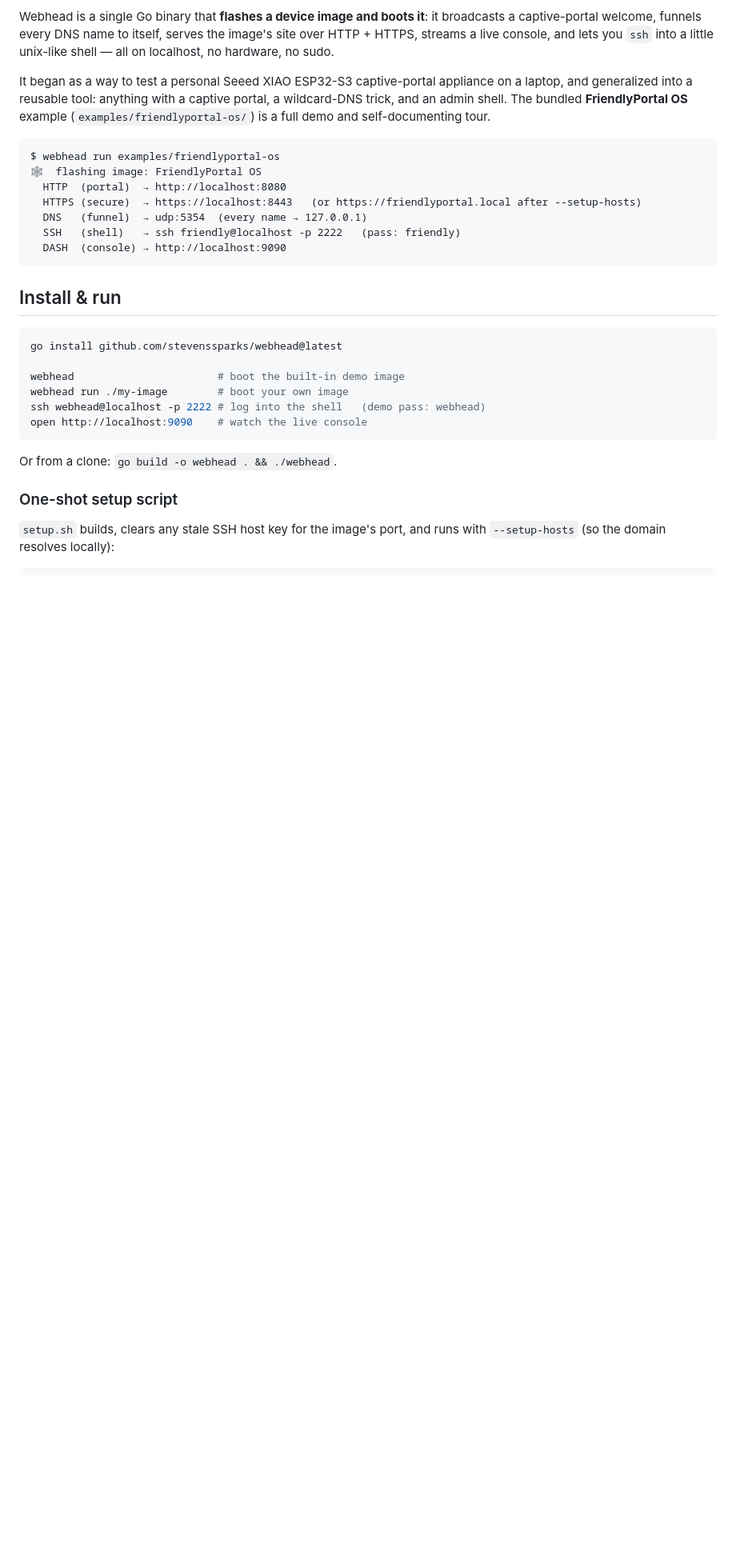
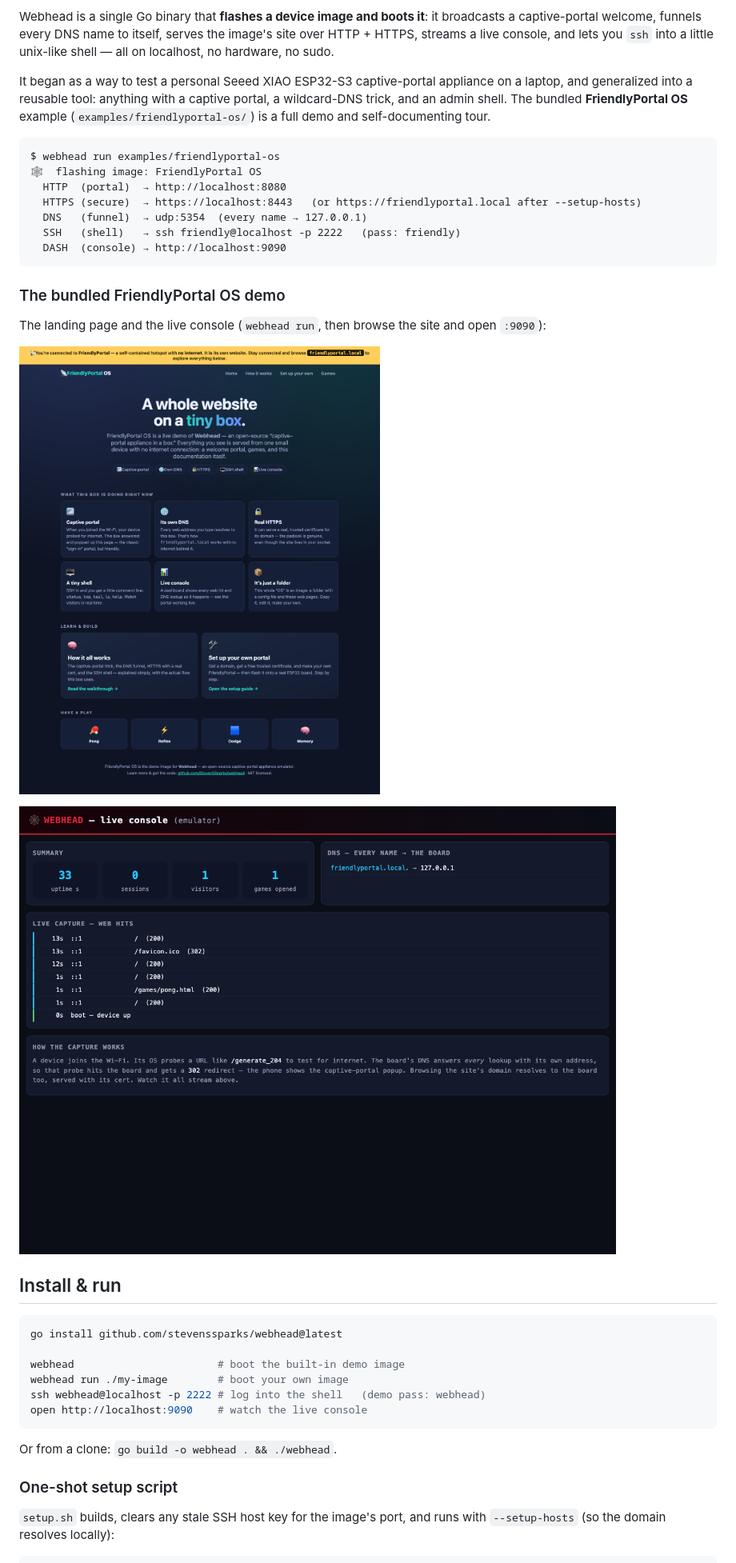
Before and after one commit to StevenSSparks/webhead, a Markdown page: README.md, the part around the change. Shown at 80% size. Rendered like a GitHub page; pictures changed too: docs/friendlyportal-landing.png (added), docs/webhead-console.png (added); blank space fills up the shorter version.

Commit message:
docs: add FriendlyPortal landing + live console screenshots
Co-Authored-By: Claude Opus 4.8 (1M context) <noreply@anthropic.com>

````diff
--- a/README.md
+++ b/README.md
@@ -23,6 +23,14 @@ $ webhead run examples/friendlyportal-os
   SSH   (shell)   → ssh friendly@localhost -p 2222   (pass: friendly)
   DASH  (console) → http://localhost:9090
 ```
+
+### The bundled FriendlyPortal OS demo
+
+The landing page and the live console (`webhead run`, then browse the site and open `:9090`):
+
+![FriendlyPortal OS landing](docs/friendlyportal-landing.png)
+
+![Webhead live console](docs/webhead-console.png)
 
 ## Install & run
 
````
